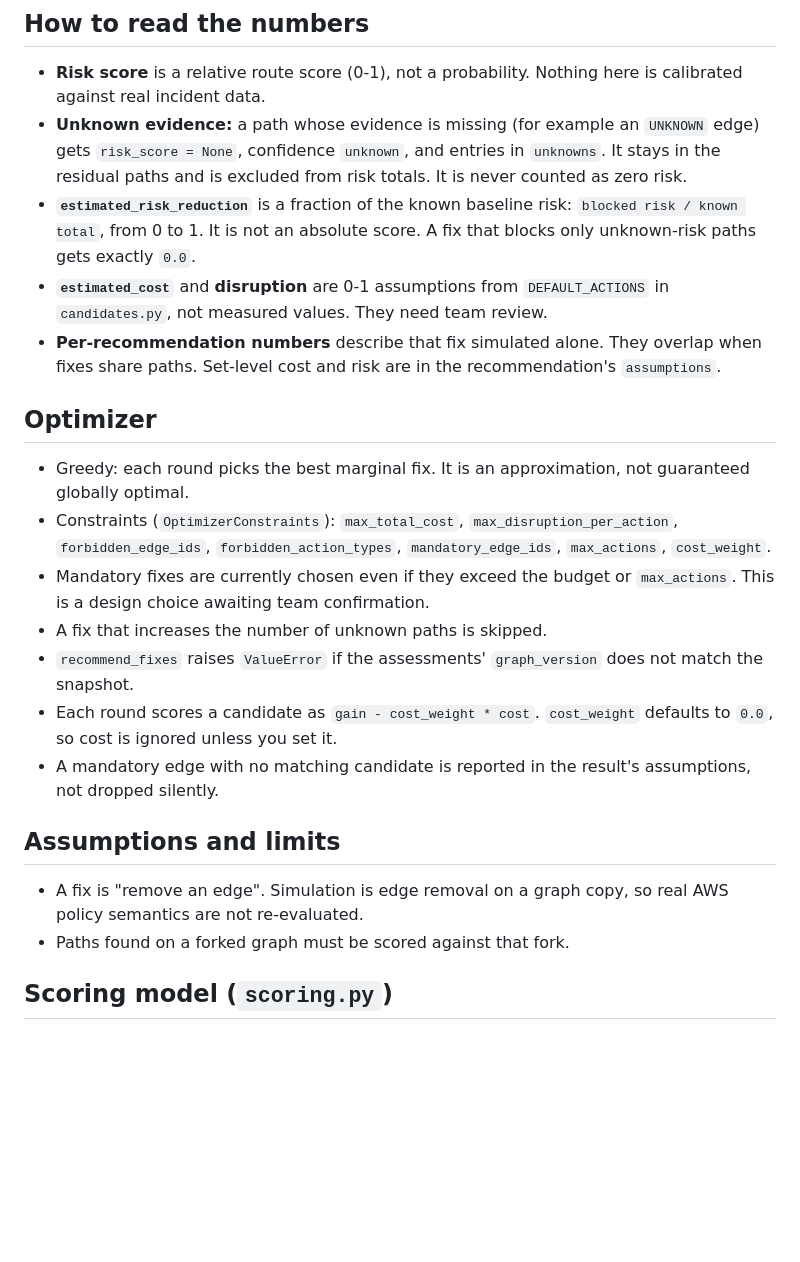
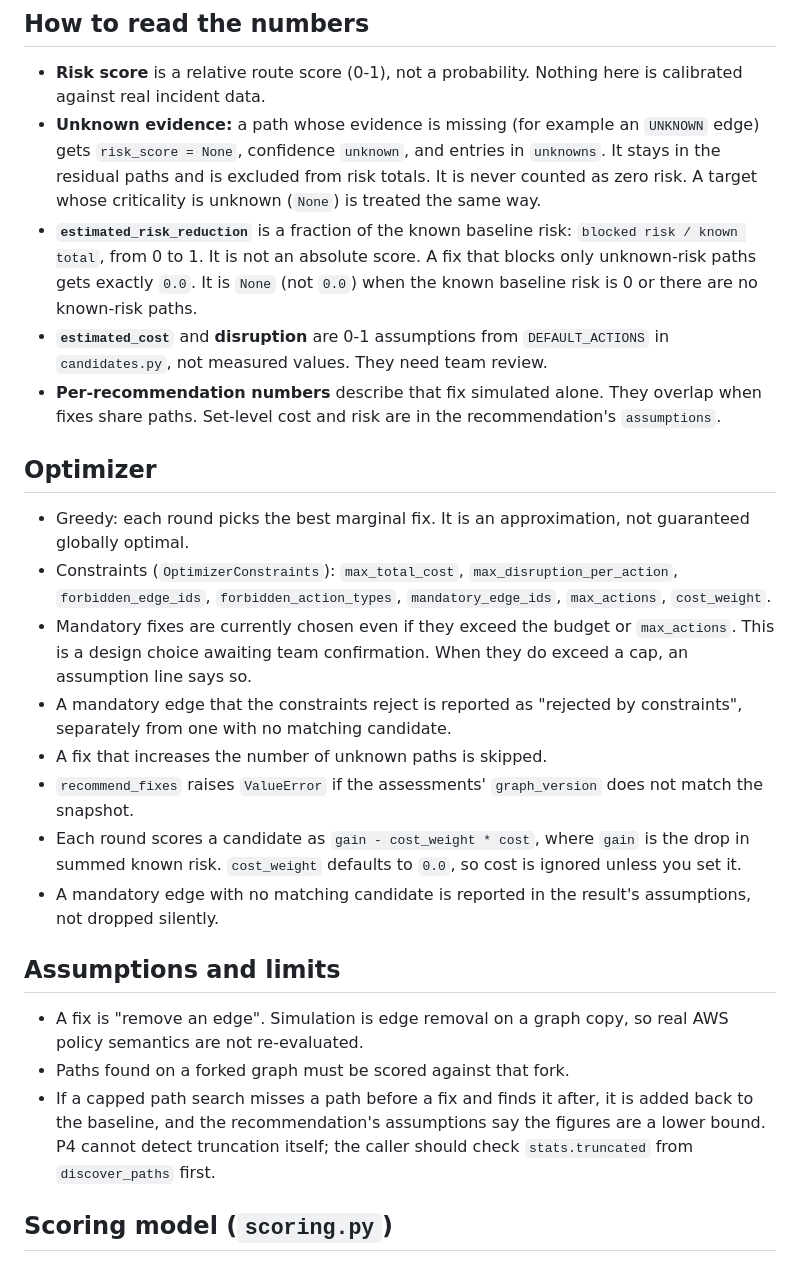
Before and after one commit to hulmanisidd/M-2026-HardCoded, a Markdown page: backend/remediation/README.md, the part around the change. Rendered like a GitHub page; blank space fills up the shorter version.

Commit message:
P4: document None risk_reduction, unknown criticality, capped-search lower bound

```diff
--- a/backend/remediation/README.md
+++ b/backend/remediation/README.md
@@ -31,8 +31,8 @@ Ranks attack paths by a relative risk score, proposes fixes (remove an edge), si
 ## How to read the numbers
 
 - **Risk score** is a relative route score (0-1), not a probability. Nothing here is calibrated against real incident data.
-- **Unknown evidence:** a path whose evidence is missing (for example an `UNKNOWN` edge) gets `risk_score = None`, confidence `unknown`, and entries in `unknowns`. It stays in the residual paths and is excluded from risk totals. It is never counted as zero risk.
-- **`estimated_risk_reduction`** is a fraction of the known baseline risk: `blocked risk / known total`, from 0 to 1. It is not an absolute score. A fix that blocks only unknown-risk paths gets exactly `0.0`.
+- **Unknown evidence:** a path whose evidence is missing (for example an `UNKNOWN` edge) gets `risk_score = None`, confidence `unknown`, and entries in `unknowns`. It stays in the residual paths and is excluded from risk totals. It is never counted as zero risk. A target whose criticality is unknown (`None`) is treated the same way.
+- **`estimated_risk_reduction`** is a fraction of the known baseline risk: `blocked risk / known total`, from 0 to 1. It is not an absolute score. A fix that blocks only unknown-risk paths gets exactly `0.0`. It is `None` (not `0.0`) when the known baseline risk is 0 or there are no known-risk paths.
 - **`estimated_cost`** and **disruption** are 0-1 assumptions from `DEFAULT_ACTIONS` in `candidates.py`, not measured values. They need team review.
 - **Per-recommendation numbers** describe that fix simulated alone. They overlap when fixes share paths. Set-level cost and risk are in the recommendation's `assumptions`.
 
@@ -40,15 +40,18 @@ Ranks attack paths by a relative risk score, proposes fixes (remove an edge), si
 
 - Greedy: each round picks the best marginal fix. It is an approximation, not guaranteed globally optimal.
 - Constraints (`OptimizerConstraints`): `max_total_cost`, `max_disruption_per_action`, `forbidden_edge_ids`, `forbidden_action_types`, `mandatory_edge_ids`, `max_actions`, `cost_weight`.
-- Mandatory fixes are currently chosen even if they exceed the budget or `max_actions`. This is a design choice awaiting team confirmation.
+- Mandatory fixes are currently chosen even if they exceed the budget or `max_actions`. This is a design choice awaiting team confirmation. When they do exceed a cap, an assumption line says so.
+- A mandatory edge that the constraints reject is reported as "rejected by constraints", separately from one with no matching candidate.
 - A fix that increases the number of unknown paths is skipped.
 - `recommend_fixes` raises `ValueError` if the assessments' `graph_version` does not match the snapshot.
-- Each round scores a candidate as `gain - cost_weight * cost`. `cost_weight` defaults to `0.0`, so cost is ignored unless you set it.
+- Each round scores a candidate as `gain - cost_weight * cost`, where `gain` is the drop in summed known risk. `cost_weight` defaults to `0.0`, so cost is ignored unless you set it.
 - A mandatory edge with no matching candidate is reported in the result's assumptions, not dropped silently.
+
 ## Assumptions and limits
 
 - A fix is "remove an edge". Simulation is edge removal on a graph copy, so real AWS policy semantics are not re-evaluated.
 - Paths found on a forked graph must be scored against that fork.
+- If a capped path search misses a path before a fix and finds it after, it is added back to the baseline, and the recommendation's assumptions say the figures are a lower bound. P4 cannot detect truncation itself; the caller should check `stats.truncated` from `discover_paths` first.
 ## Scoring model (`scoring.py`)
 
 `risk_score = likelihood x impact`, both on a 0-1 scale. It is a relative route score, not a probability.
```
